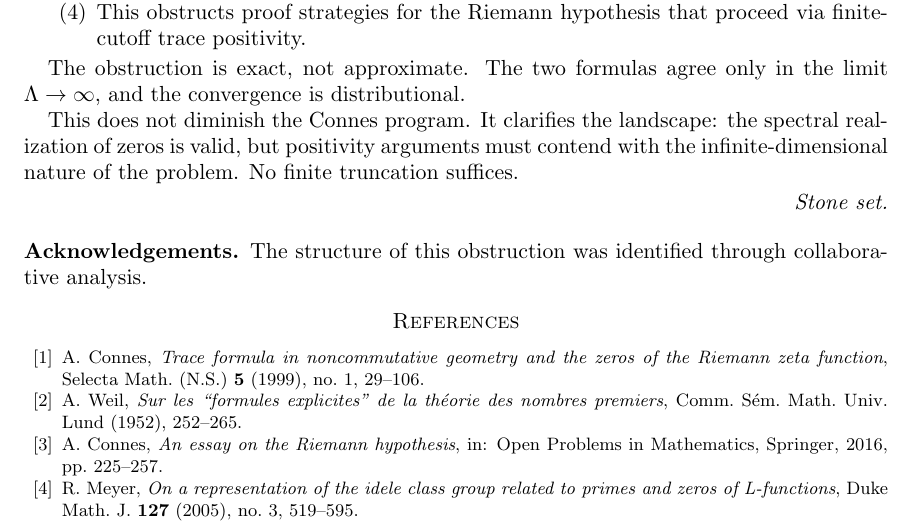
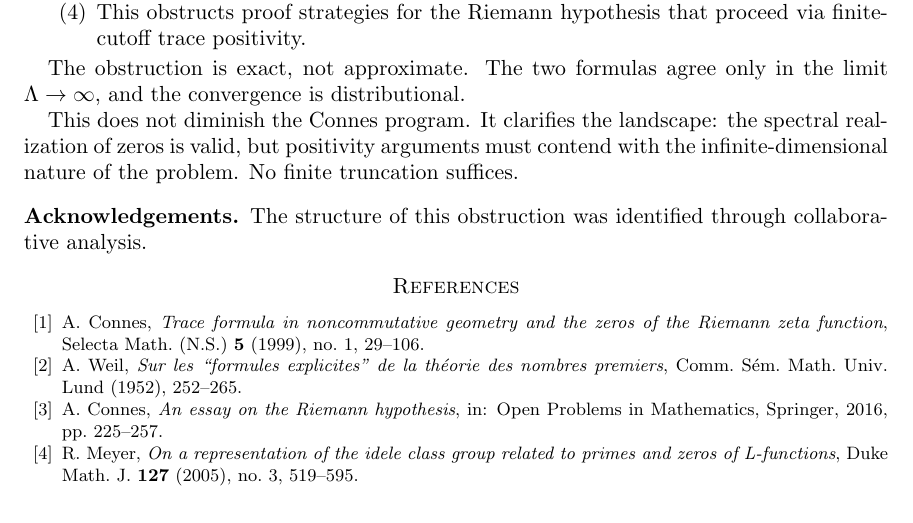
Before and after one commit to vitamingum/gibbs-gamma-mismatch, a LaTeX paper (paper.tex): part of page 8 of 8, cut so that both start at the same text. Compiled offline with pdfLaTeX.

Commit message:
remove inside reference

```diff
--- a/paper.tex
+++ b/paper.tex
@@ -552,10 +552,6 @@ spectral realization of zeros is valid, but positivity arguments must
 contend with the infinite-dimensional nature of the problem. No finite
 truncation suffices.
 
-\begin{flushright}
-\textit{Stone set.}
-\end{flushright}
-
 \bigskip
 \noindent\textbf{Acknowledgements.}
 The structure of this obstruction was identified through collaborative analysis.
```
Also changed, not shown: paper.pdf.
